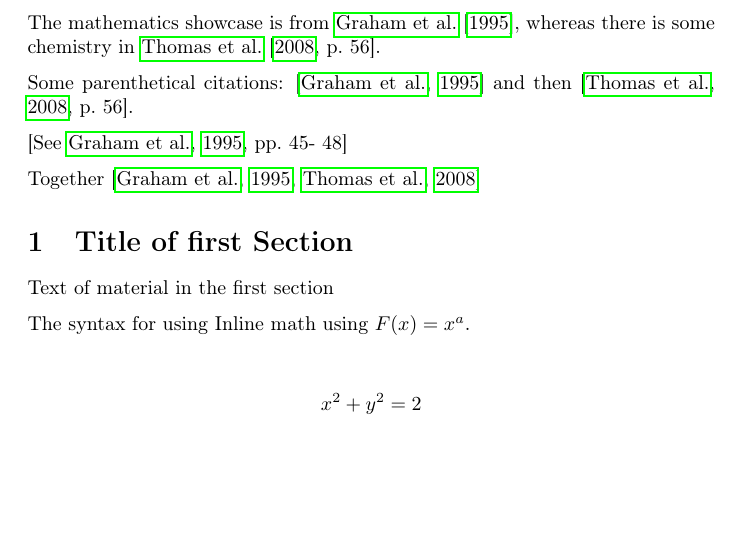
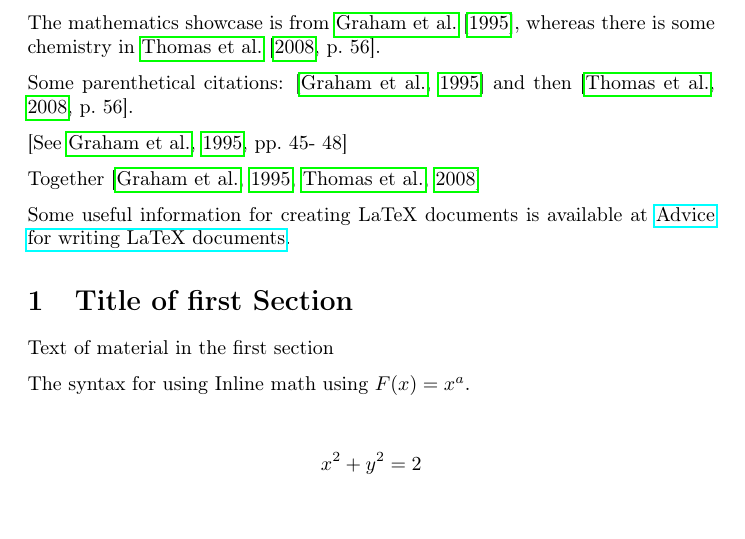
Before and after one commit to fpdevil/emacs.d, a LaTeX paper (org/latex_minimal/minimal.tex): part of page 2 of 14, cut so that both start at the same text, the shorter picture padded with empty space. Compiled offline with pdfLaTeX.

Commit message:
updated template example with additional stuff

```diff
--- a/org/latex_minimal/minimal.tex
+++ b/org/latex_minimal/minimal.tex
@@ -49,7 +49,7 @@ A short description about what the document or article is providing information
 
     Together \citep{Graham1995,Thomas2008}
 
-
+    Some useful information for creating LaTeX documents is available at \href{https://github.com/dspinellis/latex-advice}{Advice for writing LaTeX documents}.
 
     \section{Title of first Section}%
     \label{sec:first-section}
```
